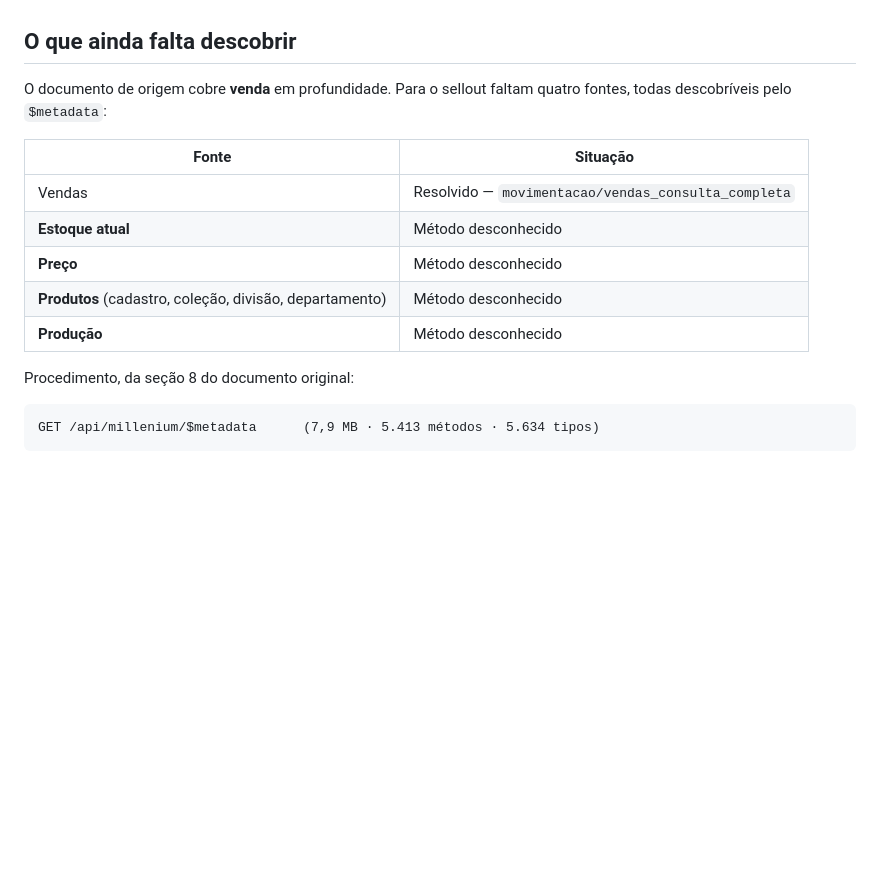
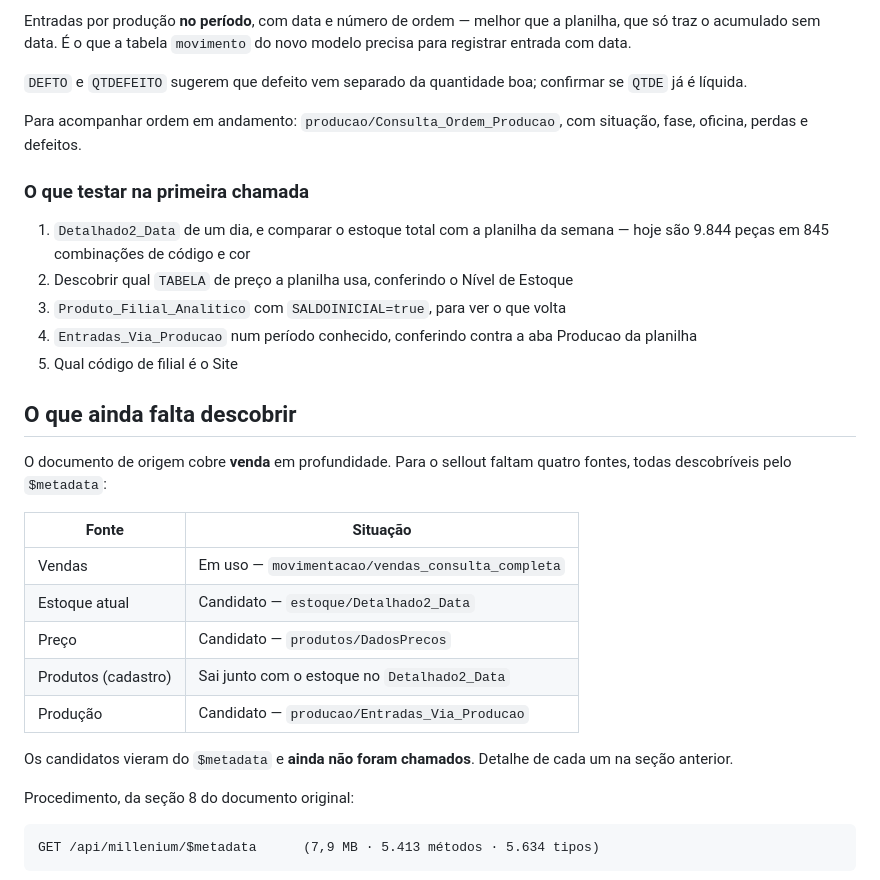
Before and after one commit to sergiofurlani/app_sellout, a Markdown page: docs/api-millennium.md, the part around one of its changes. Drawn GitHub-style; blank space fills up the shorter version.

```diff
--- a/docs/api-millennium.md
+++ b/docs/api-millennium.md
@@ -77,3 +167,23 @@ sexta, o fuso está sendo aplicado duas vezes.
+Entradas por produção **no período**, com data e número de ordem — melhor que a
+planilha, que só traz o acumulado sem data. É o que a tabela `movimento` do novo
+modelo precisa para registrar entrada com data.
+
+`DEFTO` e `QTDEFEITO` sugerem que defeito vem separado da quantidade boa;
+confirmar se `QTDE` já é líquida.
+
+Para acompanhar ordem em andamento: `producao/Consulta_Ordem_Producao`, com
+situação, fase, oficina, perdas e defeitos.
+
+### O que testar na primeira chamada
+
+1. `Detalhado2_Data` de um dia, e comparar o estoque total com a planilha da
+   semana — hoje são 9.844 peças em 845 combinações de código e cor
+2. Descobrir qual `TABELA` de preço a planilha usa, conferindo o Nível de Estoque
+3. `Produto_Filial_Analitico` com `SALDOINICIAL=true`, para ver o que volta
+4. `Entradas_Via_Producao` num período conhecido, conferindo contra a aba
+   Producao da planilha
+5. Qual código de filial é o Site
+
 ## O que ainda falta descobrir
 
 O documento de origem cobre **venda** em profundidade. Para o sellout faltam
@@ -81,11 +191,14 @@ quatro fontes, todas descobríveis pelo `$metadata`:
 
 | Fonte | Situação |
 |---|---|
-| Vendas | Resolvido — `movimentacao/vendas_consulta_completa` |
-| **Estoque atual** | Método desconhecido |
-| **Preço** | Método desconhecido |
-| **Produtos** (cadastro, coleção, divisão, departamento) | Método desconhecido |
-| **Produção** | Método desconhecido |
+| Vendas | Em uso — `movimentacao/vendas_consulta_completa` |
+| Estoque atual | Candidato — `estoque/Detalhado2_Data` |
+| Preço | Candidato — `produtos/DadosPrecos` |
+| Produtos (cadastro) | Sai junto com o estoque no `Detalhado2_Data` |
+| Produção | Candidato — `producao/Entradas_Via_Producao` |
+
+Os candidatos vieram do `$metadata` e **ainda não foram chamados**. Detalhe de
+cada um na seção anterior.
 
 Procedimento, da seção 8 do documento original:
 
```
Also changed, not shown: other parts of docs/api-millennium.md (+90 -0 lines).
